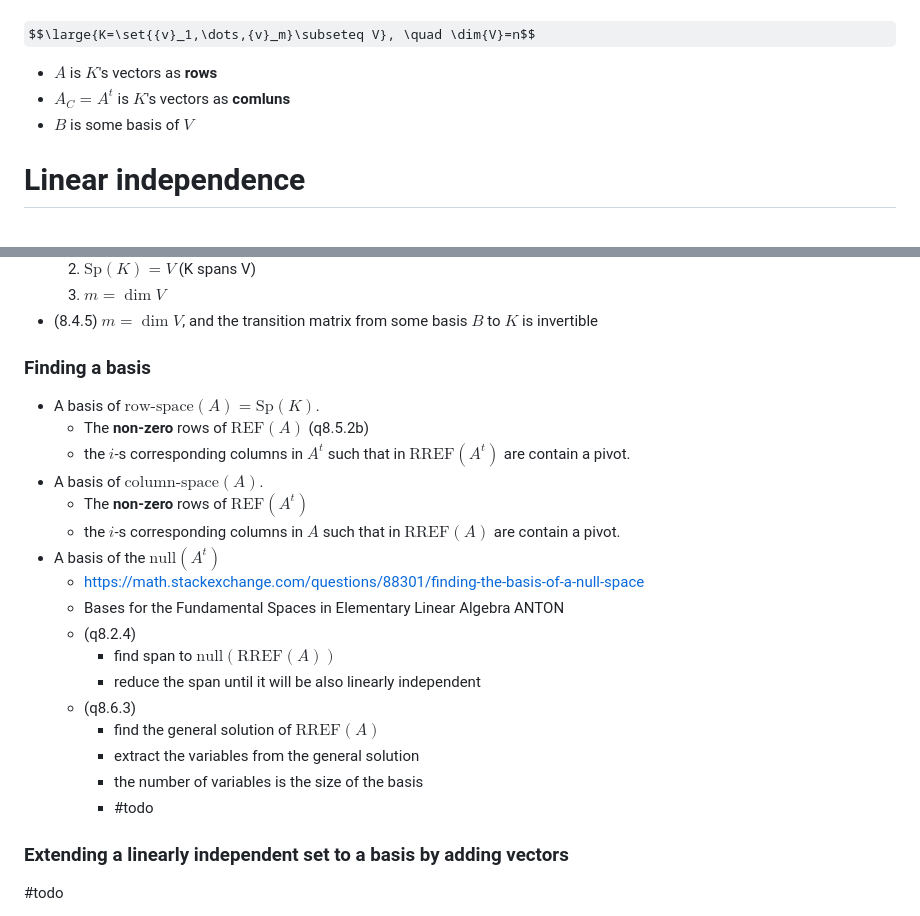
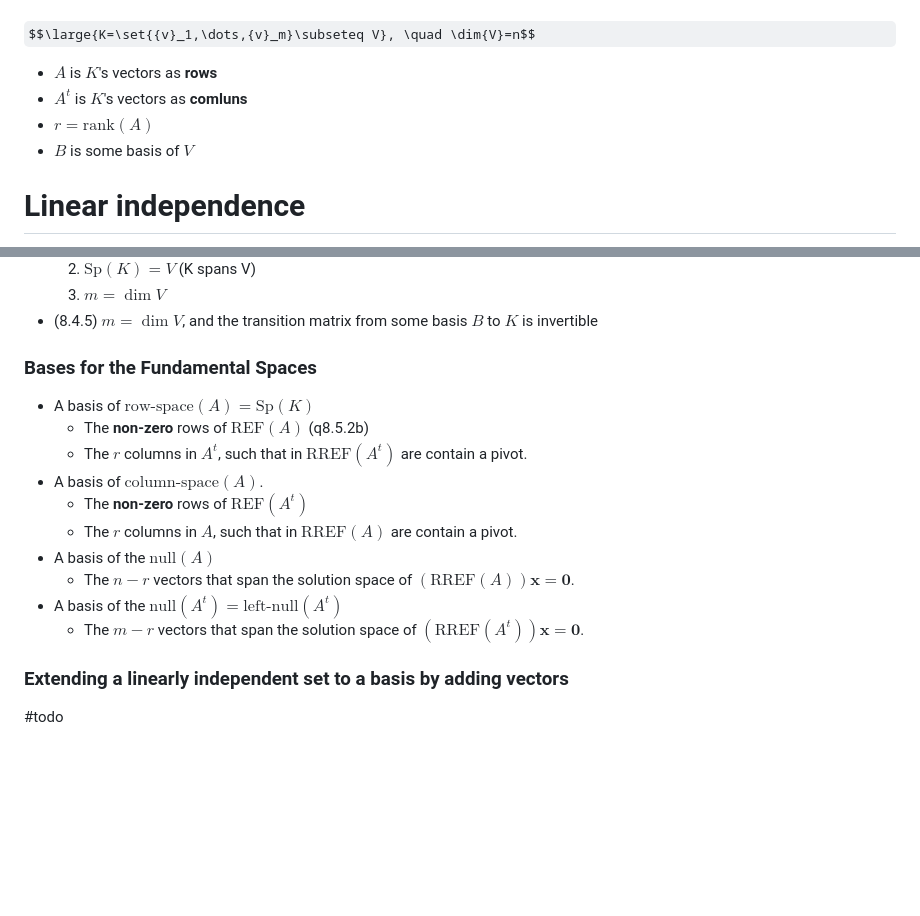
Before and after one commit to adielBm/math-archive, a Markdown page: Linear Algebra/Vectors set.md, 2 parts joined by grey strips. Rendered like a GitHub page; some formulas as TeX source; blank space fills up the shorter version.

Commit message:
vault backup: 2023-07-28 19:24:32

```diff
--- a/Linear Algebra/Vectors set.md
+++ b/Linear Algebra/Vectors set.md
@@ -1,6 +1,7 @@
 $$\large{K=\set{{v}_1,\dots,{v}_m}\subseteq V}, \quad \dim{V}=n$$
 - $A$ is $K$'s vectors as **rows**
-- $A_{C}=A^t$ is $K$'s vectors as **comluns**
+- $A^t$ is $K$'s vectors as **comluns**
+- $r=\text{rank}(A)$
 - $B$ is some basis of $V$
 
 # Linear independence
@@ -44,25 +45,18 @@ Definitions of **basis**. The following statements are **equivalent**:
 	3. $m=\dim V$
 - (8.4.5) $m=\dim V$, and the transition matrix from some basis $B$ to $K$ is invertible
 
-### Finding a basis
+### Bases for the Fundamental Spaces
 
-- A basis of $\text{row-space}({A})=\text{Sp}(K)$.
+- A basis of $\text{row-space}({A})=\text{Sp}(K)$
 	- The **non-zero** rows of $\text{REF}(A)$ (q8.5.2b)
-	- the $i$-s corresponding columns in $A^t$ such that in $\text{RREF}(A^t)$ are contain a pivot.
+	- The $r$ columns in $A^t$, such that in $\text{RREF}(A^t)$ are contain a pivot.
 -  A basis of $\text{column-space}({A})$.
 	- The **non-zero** rows of $\text{REF}(A^t)$
-	- the $i$-s corresponding columns in $A$ such that in $\text{RREF}(A)$ are contain a pivot.
-- A basis of the $\text{null}{(A^t)}$
-	- https://math.stackexchange.com/questions/88301/finding-the-basis-of-a-null-space
-	- Bases for the Fundamental Spaces in Elementary Linear Algebra ANTON
-	- (q8.2.4)
-		- find span to $\text{null}({\text{RREF}(A)})$
-		- reduce the span until it will be also linearly independent
-	- (q8.6.3)
-		- find the general solution of ${\text{RREF}(A)}$
-		- extract the variables from the general solution
-		- the number of variables is the size of the basis
-		- #todo
+	- The $r$ columns in $A$, such that in $\text{RREF}(A)$ are contain a pivot.
+- A basis of the $\text{null}{(A)}$
+	- The $n-r$ vectors that span the solution space of $(\text{RREF}(A))\mathbf{x}=\mathbf{0}$.
+- A basis of the $\text{null}{(A^t)}=\text{left-null}{(A^t)}$
+	- The $m-r$ vectors that span the solution space of $(\text{RREF}(A^t))\mathbf{x}=\mathbf{0}$.
 
 
 ### Extending a linearly independent set to a basis by adding vectors
```
Also changed, not shown: Untitled.md (added, +17 -0 lines).
